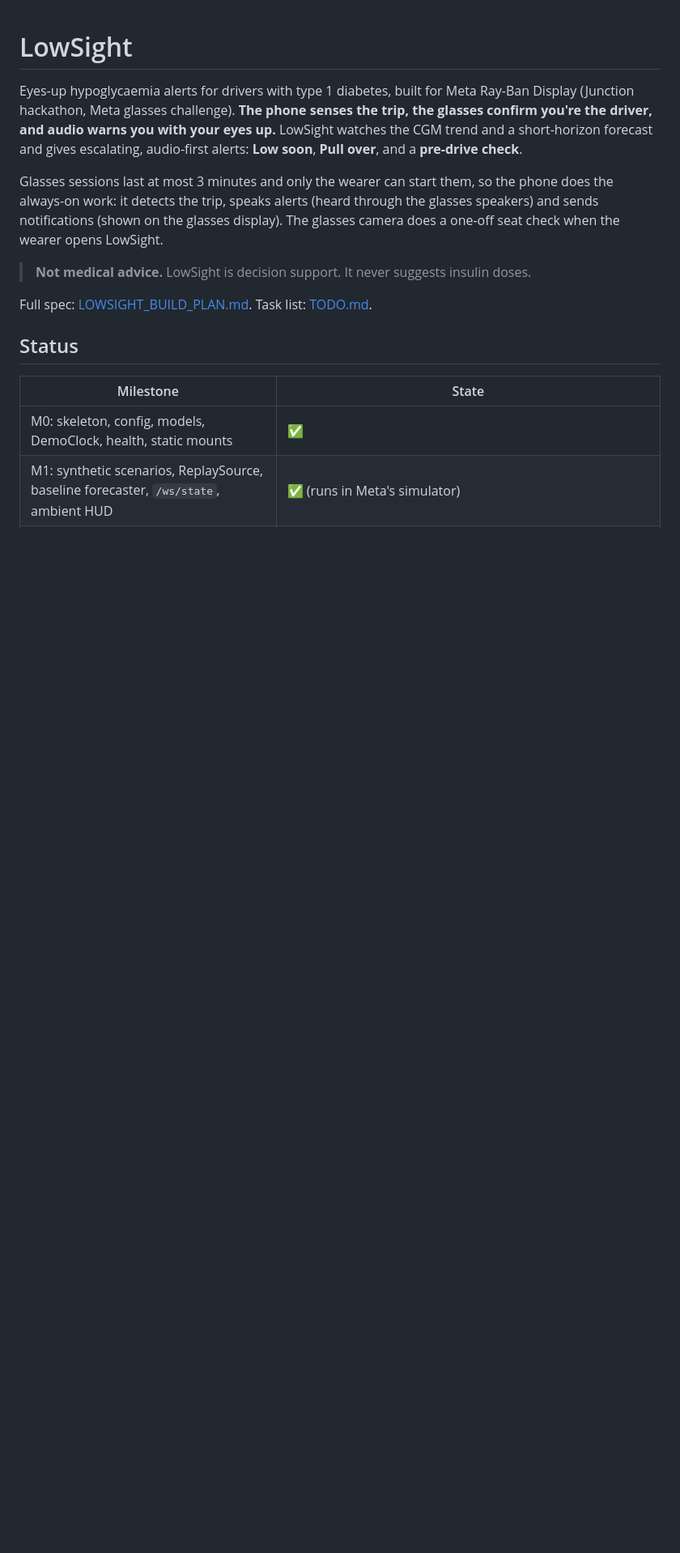
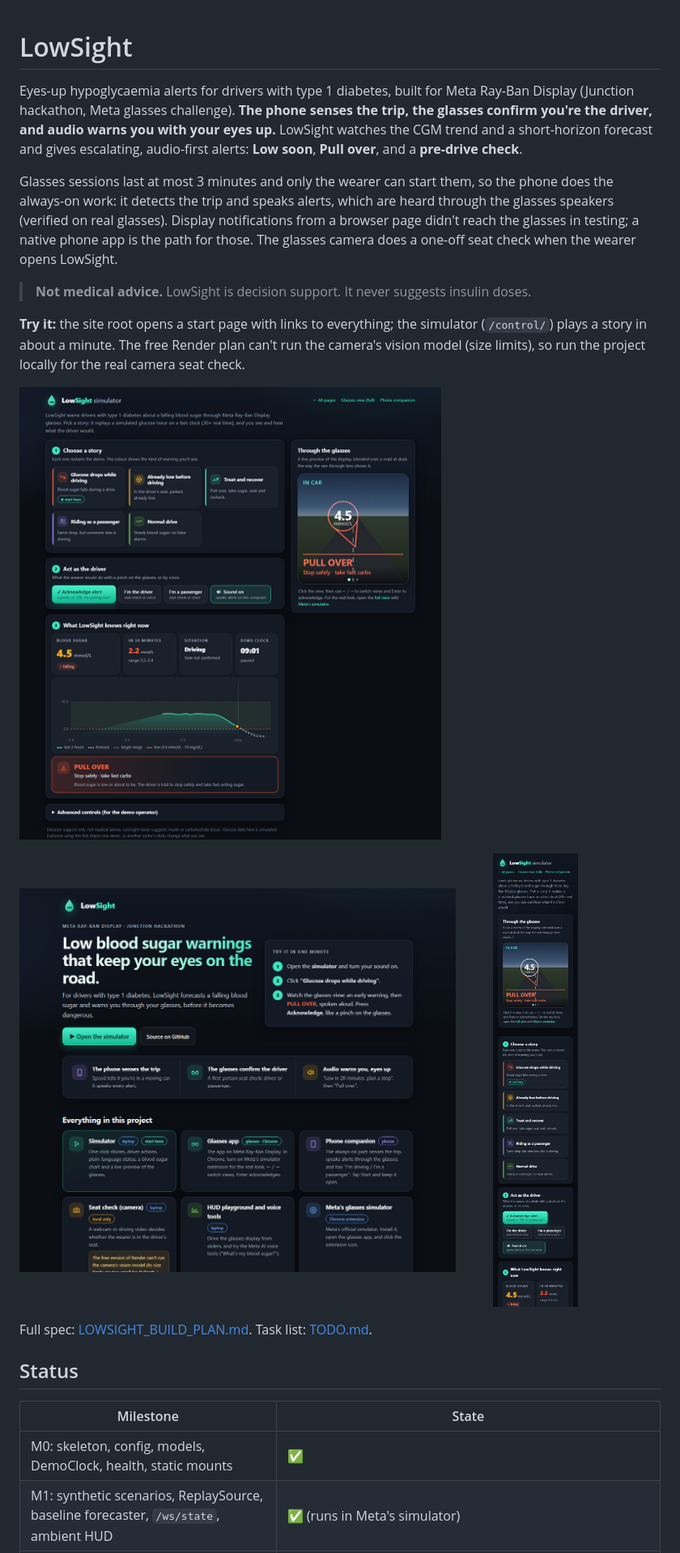
Before and after one commit to michalkwak/low-sight, a Markdown page: README.md, the part around one of its changes. Shown at 81% size. GitHub-like rendering; pictures changed too: docs/images/simulator-phone.jpg (added), docs/images/simulator.jpg (added), docs/images/start-page.jpg (added); blank space fills up the shorter version.

```diff
--- a/README.md
+++ b/README.md
@@ -6,11 +6,22 @@ driver, and audio warns you with your eyes up.** LowSight watches the CGM trend
 forecast and gives escalating, audio-first alerts: **Low soon**, **Pull over**, and a **pre-drive check**.
 
 Glasses sessions last at most 3 minutes and only the wearer can start them, so the phone does the
-always-on work: it detects the trip, speaks alerts (heard through the glasses speakers) and sends
-notifications (shown on the glasses display). The glasses camera does a one-off seat check when the
-wearer opens LowSight.
+always-on work: it detects the trip and speaks alerts, which are heard through the glasses speakers (verified on
+real glasses). Display notifications from a browser page didn't reach the glasses in testing; a native phone app is
+the path for those. The glasses camera does a one-off seat check when the wearer opens LowSight.
 
 > **Not medical advice.** LowSight is decision support. It never suggests insulin doses.
+
+**Try it:** the site root opens a start page with links to everything; the simulator (`/control/`) plays a
+story in about a minute. The free Render plan can't run the camera's vision model (size limits), so run the
+project locally for the real camera seat check.
+
+![The LowSight simulator during a PULL OVER: one-click stories, driver actions, live blood sugar and forecast chart, and the glasses view blended over a road](docs/images/simulator.jpg)
+
+<p>
+  <img src="docs/images/start-page.jpg" alt="The start page: what LowSight is, a one-minute walkthrough and links to every page" width="68%">
+  <img src="docs/images/simulator-phone.jpg" alt="The simulator on a phone" width="24%">
+</p>
 
 Full spec: [LOWSIGHT_BUILD_PLAN.md](LOWSIGHT_BUILD_PLAN.md). Task list: [TODO.md](TODO.md).
 
```
Also changed, not shown: other parts of README.md (+15 -6 lines), 8 other files.
